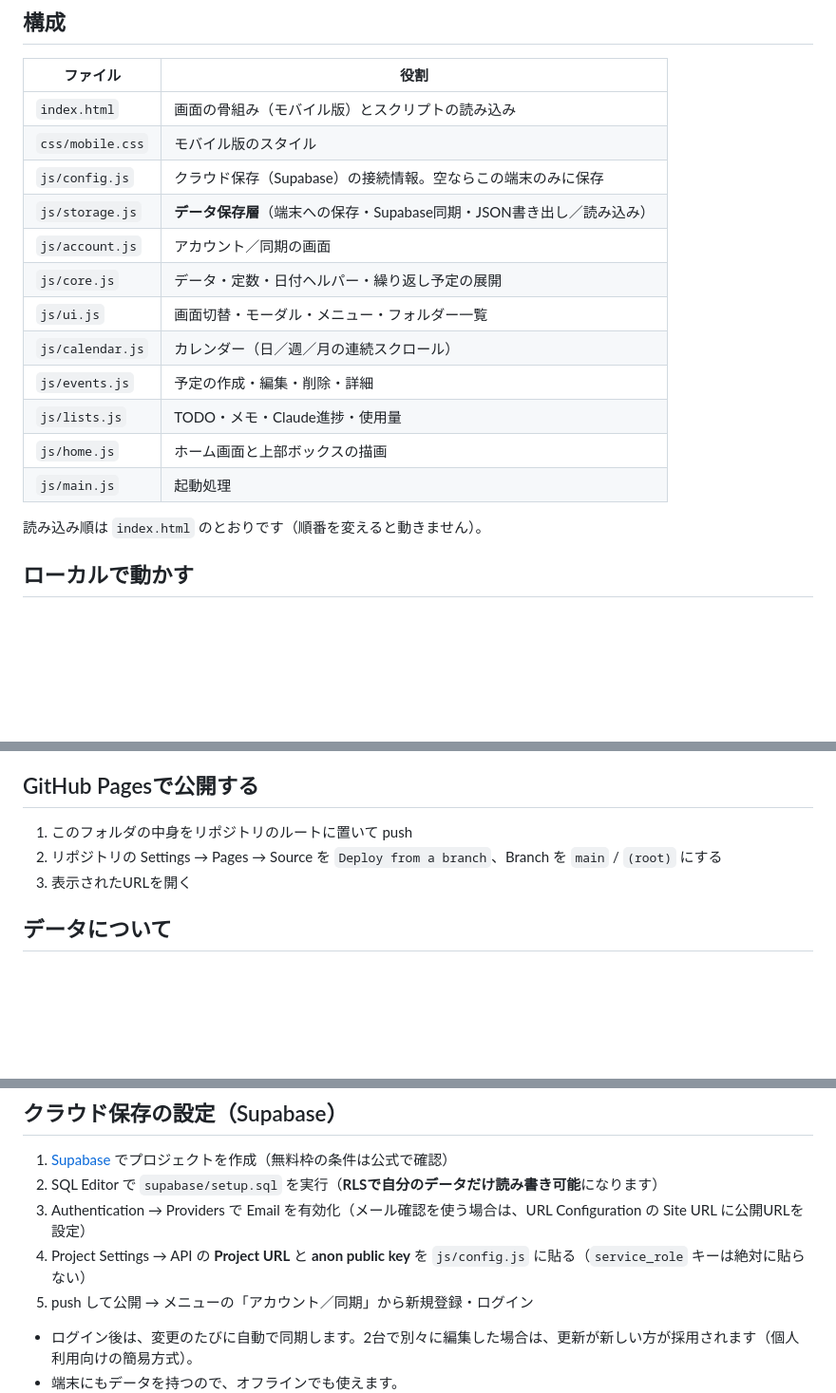
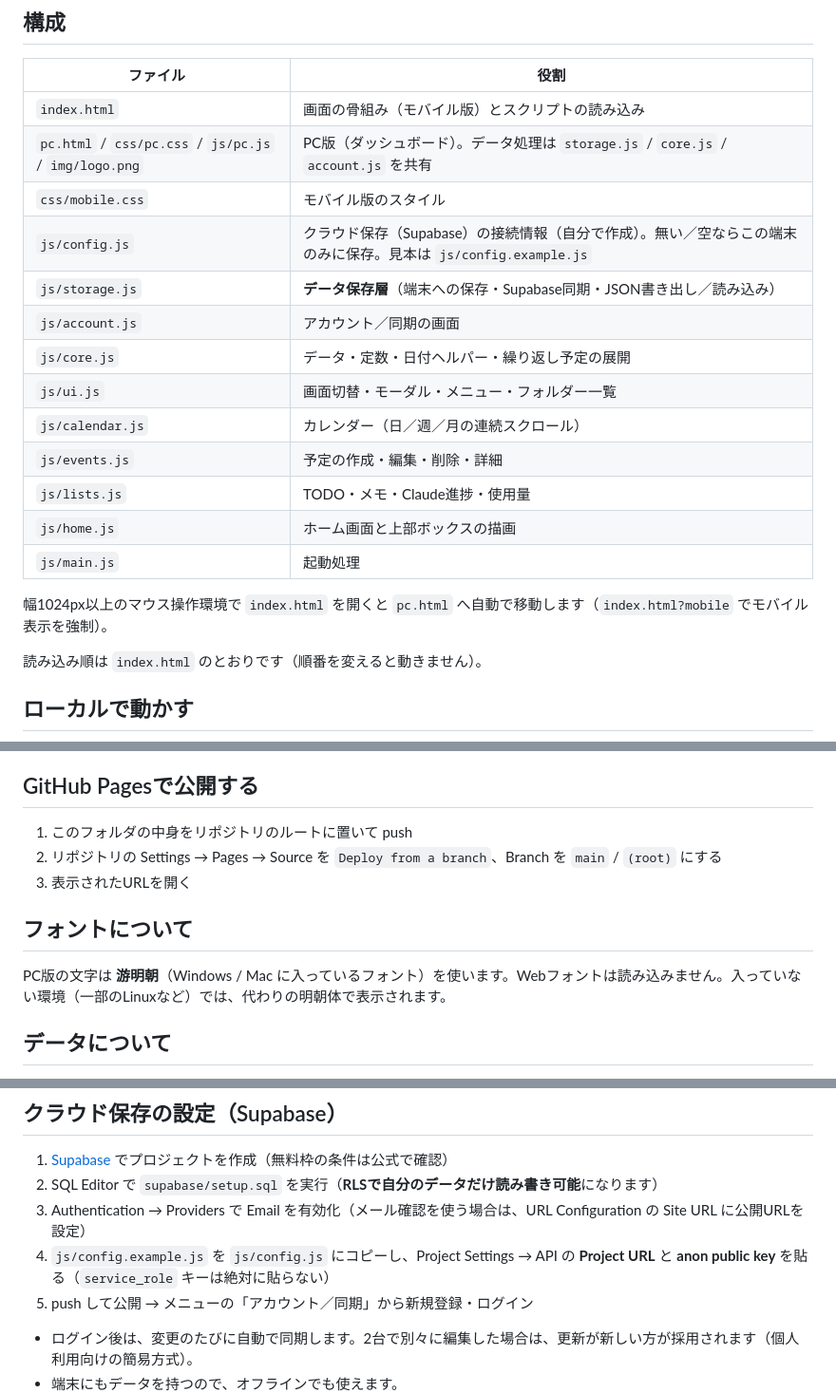
Before and after one commit to ss3300-5/planner_1, a Markdown page: .github/README.md, 3 parts joined by grey strips. Shown at 95% size. Drawn GitHub-style; blank space fills up the shorter version.

```diff
--- a/.github/README.md
+++ b/.github/README.md
@@ -8,8 +8,9 @@
 | ファイル | 役割 |
 |---|---|
 | `index.html` | 画面の骨組み（モバイル版）とスクリプトの読み込み |
+| `pc.html` / `css/pc.css` / `js/pc.js` / `img/logo.png` | PC版（ダッシュボード）。データ処理は `storage.js` / `core.js` / `account.js` を共有 |
 | `css/mobile.css` | モバイル版のスタイル |
-| `js/config.js` | クラウド保存（Supabase）の接続情報。空ならこの端末のみに保存 |
+| `js/config.js` | クラウド保存（Supabase）の接続情報（自分で作成）。無い／空ならこの端末のみに保存。見本は `js/config.example.js` |
 | `js/storage.js` | **データ保存層**（端末への保存・Supabase同期・JSON書き出し／読み込み） |
 | `js/account.js` | アカウント／同期の画面 |
 | `js/core.js` | データ・定数・日付ヘルパー・繰り返し予定の展開 |
@@ -19,6 +20,8 @@
 | `js/lists.js` | TODO・メモ・Claude進捗・使用量 |
 | `js/home.js` | ホーム画面と上部ボックスの描画 |
 | `js/main.js` | 起動処理 |
+
+幅1024px以上のマウス操作環境で `index.html` を開くと `pc.html` へ自動で移動します（`index.html?mobile` でモバイル表示を強制）。
 
 読み込み順は `index.html` のとおりです（順番を変えると動きません）。
 
@@ -35,6 +38,10 @@ python3 -m http.server 8000
 2. リポジトリの Settings → Pages → Source を `Deploy from a branch`、Branch を `main` / `(root)` にする
 3. 表示されたURLを開く
 
+## フォントについて
+
+PC版の文字は **游明朝**（Windows / Mac に入っているフォント）を使います。Webフォントは読み込みません。入っていない環境（一部のLinuxなど）では、代わりの明朝体で表示されます。
+
 ## データについて
 
 - 予定などのデータは **ブラウザのlocalStorage** に保存されます。端末・ブラウザ・URLごとに別データで、スマホとPCでは共有されません。
@@ -46,7 +53,7 @@ python3 -m http.server 8000
 1. [Supabase](https://supabase.com) でプロジェクトを作成（無料枠の条件は公式で確認）
 2. SQL Editor で `supabase/setup.sql` を実行（**RLSで自分のデータだけ読み書き可能**になります）
 3. Authentication → Providers で Email を有効化（メール確認を使う場合は、URL Configuration の Site URL に公開URLを設定）
-4. Project Settings → API の **Project URL** と **anon public key** を `js/config.js` に貼る（`service_role` キーは絶対に貼らない）
+4. `js/config.example.js` を `js/config.js` にコピーし、Project Settings → API の **Project URL** と **anon public key** を貼る（`service_role` キーは絶対に貼らない）
 5. push して公開 → メニューの「アカウント／同期」から新規登録・ログイン
 
 - ログイン後は、変更のたびに自動で同期します。2台で別々に編集した場合は、更新が新しい方が採用されます（個人利用向けの簡易方式）。
```
